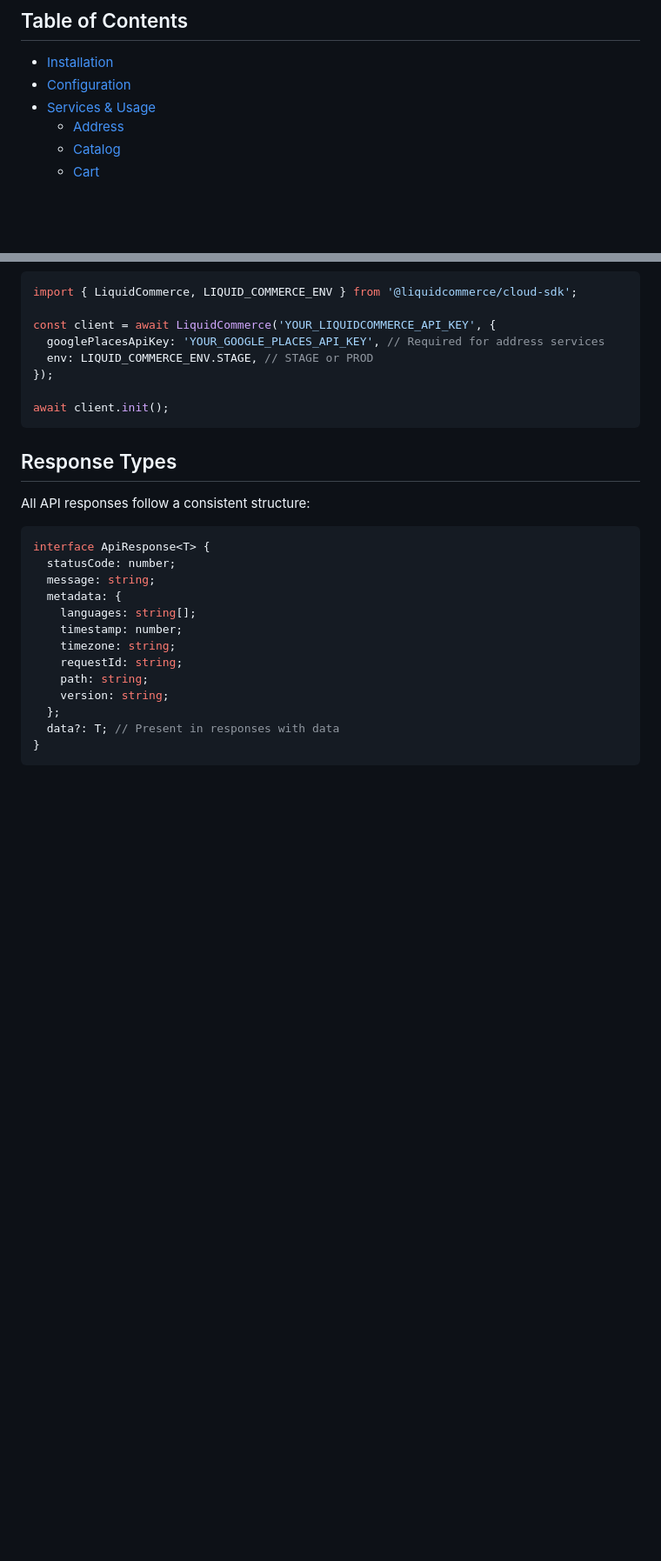
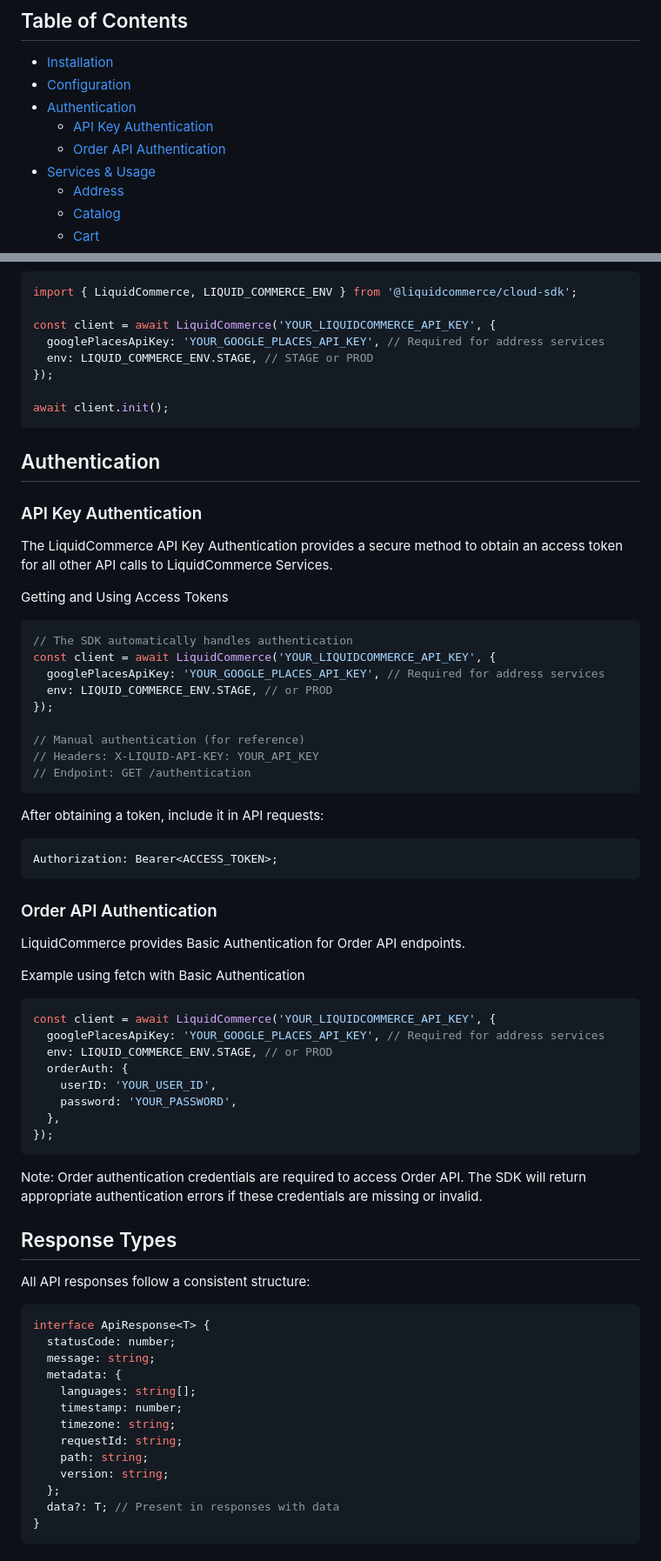
Before and after one commit to liquidcommerce/cloud-sdk, a Markdown page: README.md, 2 parts joined by grey strips. Shown: that part at 87% size. Rendered like a GitHub page; blank space fills up the shorter version.

Commit message:
fix(readme): authentication readme docs

````diff
--- a/README.md
+++ b/README.md
@@ -14,6 +14,9 @@ The LiquidCommerce Cloud SDK provides an easy way to interact with our APIs thro
 
 - [Installation](#installation)
 - [Configuration](#configuration)
+- [Authentication](#authentication)
+  - [API Key Authentication](#api-key-authentication)
+  - [Order API Authentication](#order-api-authentication)
 - [Services & Usage](#services-and-usage)
   - [Address](#address)
   - [Catalog](#catalog)
@@ -53,6 +56,51 @@ const client = await LiquidCommerce('YOUR_LIQUIDCOMMERCE_API_KEY', {
 
 await client.init();
 ```
+
+## Authentication
+
+### API Key Authentication
+
+The LiquidCommerce API Key Authentication provides a secure method to obtain an access token for all other API calls to LiquidCommerce Services.
+
+Getting and Using Access Tokens
+
+```typescript
+// The SDK automatically handles authentication
+const client = await LiquidCommerce('YOUR_LIQUIDCOMMERCE_API_KEY', {
+  googlePlacesApiKey: 'YOUR_GOOGLE_PLACES_API_KEY', // Required for address services
+  env: LIQUID_COMMERCE_ENV.STAGE, // or PROD
+});
+
+// Manual authentication (for reference)
+// Headers: X-LIQUID-API-KEY: YOUR_API_KEY
+// Endpoint: GET /authentication
+```
+
+After obtaining a token, include it in API requests:
+
+```typescript
+Authorization: Bearer<ACCESS_TOKEN>;
+```
+
+### Order API Authentication
+
+LiquidCommerce provides Basic Authentication for Order API endpoints.
+
+Example using fetch with Basic Authentication
+
+```typescript
+const client = await LiquidCommerce('YOUR_LIQUIDCOMMERCE_API_KEY', {
+  googlePlacesApiKey: 'YOUR_GOOGLE_PLACES_API_KEY', // Required for address services
+  env: LIQUID_COMMERCE_ENV.STAGE, // or PROD
+  orderAuth: {
+    userID: 'YOUR_USER_ID',
+    password: 'YOUR_PASSWORD',
+  },
+});
+```
+
+Note: Order authentication credentials are required to access Order API. The SDK will return appropriate authentication errors if these credentials are missing or invalid.
 
 ## Response Types
 
````
